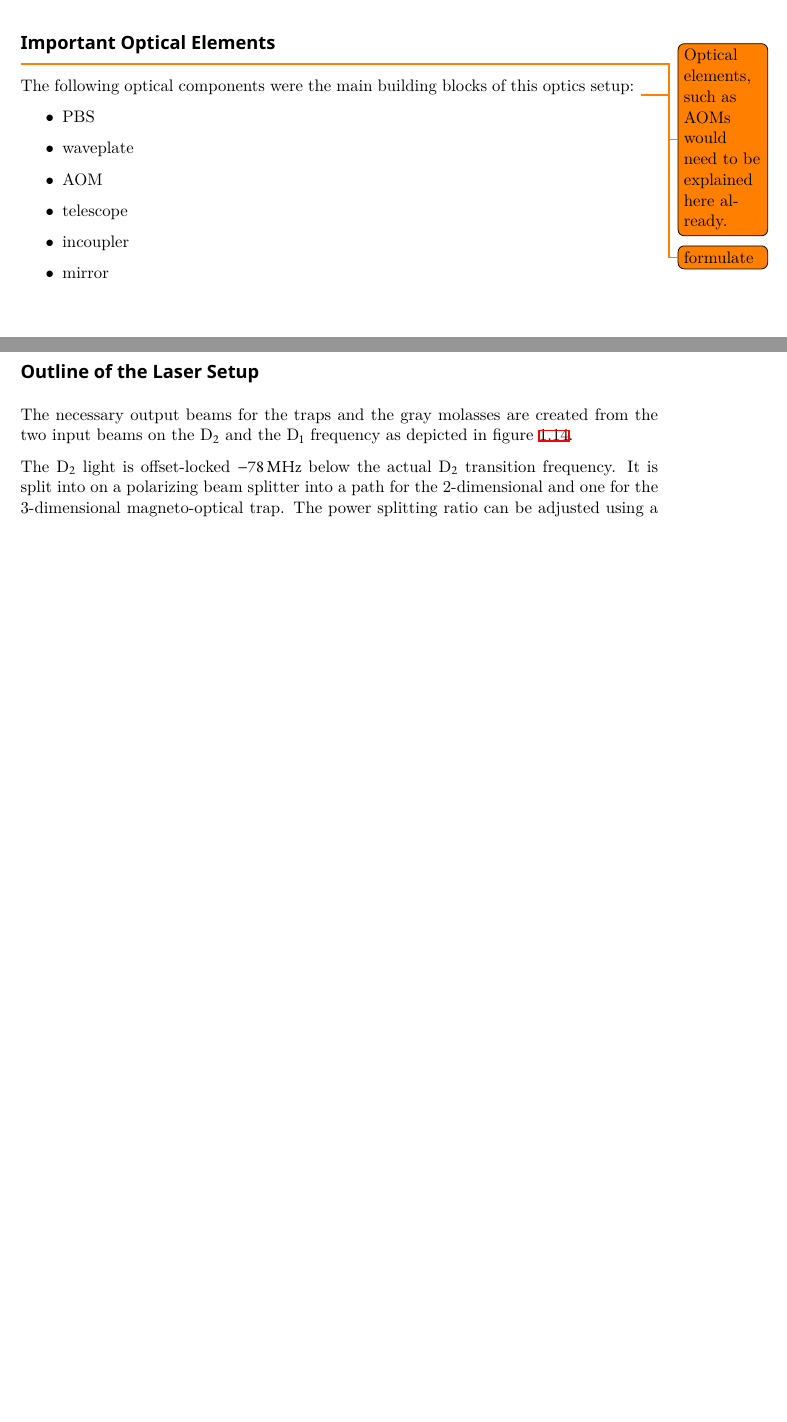
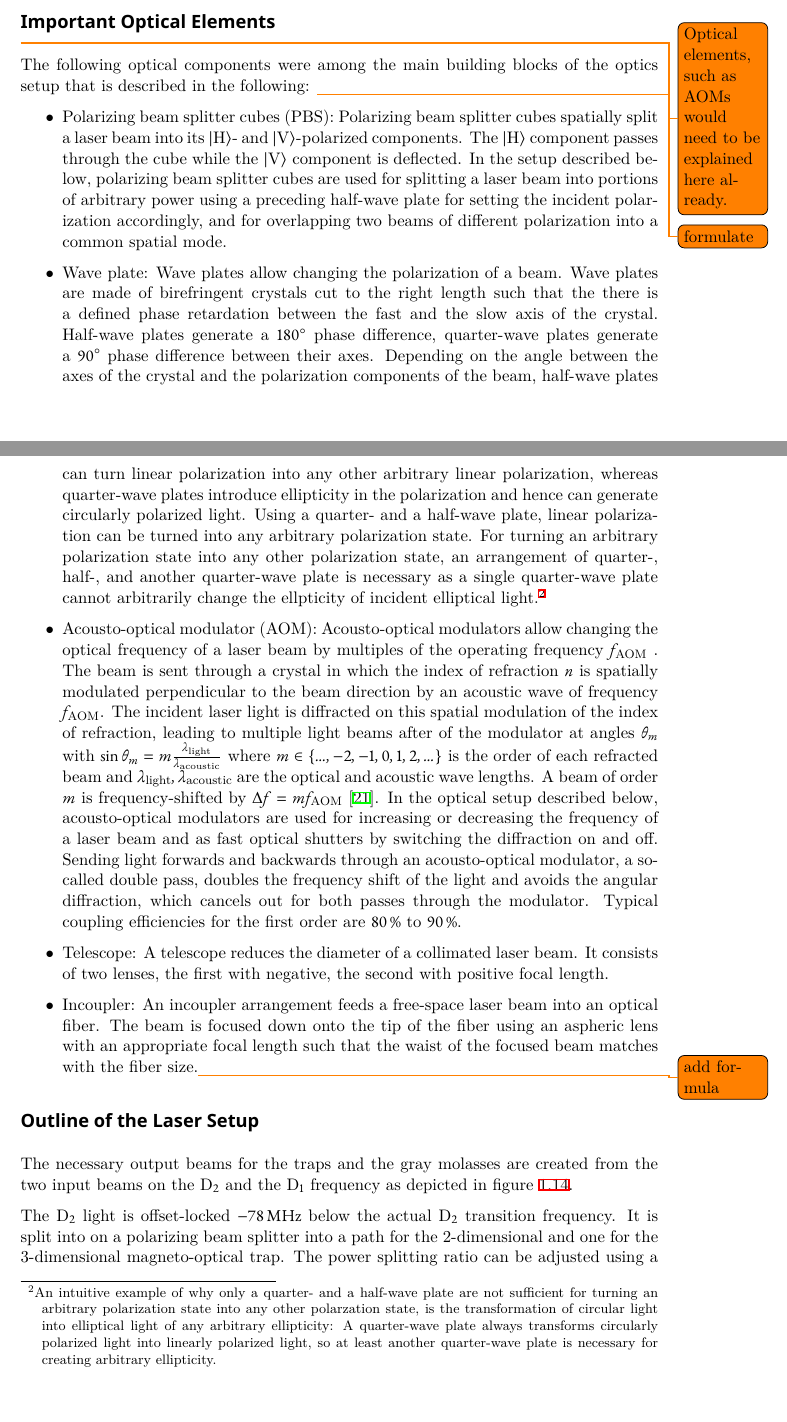
Before and after one commit to xiasitao/physics-masters-thesis, a LaTeX thesis (text/30-mot/scaffold-30.tex, which reads text/30-mot/30-mot.tex): two parts of pages 16 and 18 of 30 before the commit and two parts of pages 16 and 17 of 31 after it, joined at a grey line, cut so that both start at the same text, the shorter picture padded with empty space. Compiled offline with XeLaTeX.

Commit message:
Added optical elements

```diff
--- a/text/30-mot/30-mot.tex
+++ b/text/30-mot/30-mot.tex
@@ -310,14 +310,13 @@ The main advantage of using the Raman fiber amplifiers is that they produce enou
 
 \subsection*{Important Optical Elements}
 \todo{Optical elements, such as AOMs  would need to be explained here already.}
-The following optical components were the main building blocks of this optics setup: \todo{formulate}
+The following optical components were among the main building blocks of the optics setup that is described in the following: \todo{formulate}
 \begin{itemize}
-    \item PBS
-    \item waveplate
-    \item AOM
-    \item telescope
-    \item incoupler
-    \item mirror
+    \item Polarizing beam splitter cubes (PBS): Polarizing beam splitter cubes spatially split a laser beam into its $\KetText{H}$- and $\KetText{V}$-polarized components. The $\KetText{H}$ component passes through the cube while the $\KetText{V}$ component is deflected. In the setup described below, polarizing beam splitter cubes are used for splitting a laser beam into portions of arbitrary power using a preceding half-wave plate for setting the incident polarization accordingly, and for overlapping two beams of different polarization into a common spatial mode.
+    \item Wave plate: Wave plates allow changing the polarization of a beam. Wave plates are made of birefringent crystals cut to the right length such that the there is a defined phase retardation between the fast and the slow axis of the crystal. Half-wave plates generate a \SI{180}{\degree} phase difference, quarter-wave plates generate a \SI{90}{\degree} phase difference between their axes. Depending on the angle between the axes of the crystal and the polarization components of the beam, half-wave plates can turn linear polarization into any other arbitrary linear polarization, whereas quarter-wave plates introduce ellipticity in the polarization and hence can generate circularly polarized light. Using a quarter- and a half-wave plate, linear polarization can be turned into any arbitrary polarization state. For turning an arbitrary polarization state into any other polarization state, an arrangement of quarter-, half-, and another quarter-wave plate is necessary as a single quarter-wave plate cannot arbitrarily change the ellpticity of incident elliptical light.\footnote{An intuitive example of why only a quarter- and a half-wave plate are not sufficient for turning an arbitrary polarization state into any other polarzation state, is the transformation of circular light into elliptical light of any arbitrary ellipticity: A quarter-wave plate always transforms circularly polarized light into linearly polarized light, so at least another quarter-wave plate is necessary for creating arbitrary ellipticity.}
+    \item Acousto-optical modulator (AOM): Acousto-optical modulators allow changing the optical frequency of a laser beam by multiples of the operating frequency $f_\text{AOM}$ . The beam is sent through a crystal in which the index of refraction $n$ is spatially modulated perpendicular to the beam direction by an acoustic wave of frequency $f_\text{AOM}$. The incident laser light is diffracted on this spatial modulation of the index of refraction, leading to multiple light beams after of the modulator at angles $\theta_m$ with $\sin \theta_m = m\frac{\lambda_\text{light}}{\lambda_\text{acoustic}}$ where $m \in \{..., -2, -1, 0, 1, 2, ...\}$ is the order of each refracted beam and $\lambda_\text{light}, \lambda_\text{acoustic}$ are the optical and acoustic wave lengths. A beam of order $m$ is frequency-shifted by $\Delta f = mf_\text{AOM}$~\cite{hunsperger_acousto-optic_2002}. In the optical setup described below, acousto-optical modulators are used for increasing or decreasing the frequency of a laser beam and as fast optical shutters by switching the diffraction on and off. Sending light forwards and backwards through an acousto-optical modulator, a so-called double pass, doubles the frequency shift of the light and avoids the angular diffraction, which cancels out for both passes through the modulator. Typical coupling efficiencies for the first order are \SIrange[]{80}{90}{\percent}.
+    \item Telescope: A telescope reduces the diameter of a collimated laser beam. It consists of two lenses, the first with negative, the second with positive focal length.
+    \item Incoupler: An incoupler arrangement feeds a free-space laser beam into an optical fiber. The beam is focused down onto the tip of the fiber using an aspheric lens with an appropriate focal length such that the waist of the focused beam matches with the fiber size.\todo{add formula}
 \end{itemize}
 
 \subsection*{Outline of the Laser Setup}
```
Also changed, not shown: text/FermiQP.bib (+20 -0 lines), text/30-mot/30-mot.tex (6 more changed lines).
